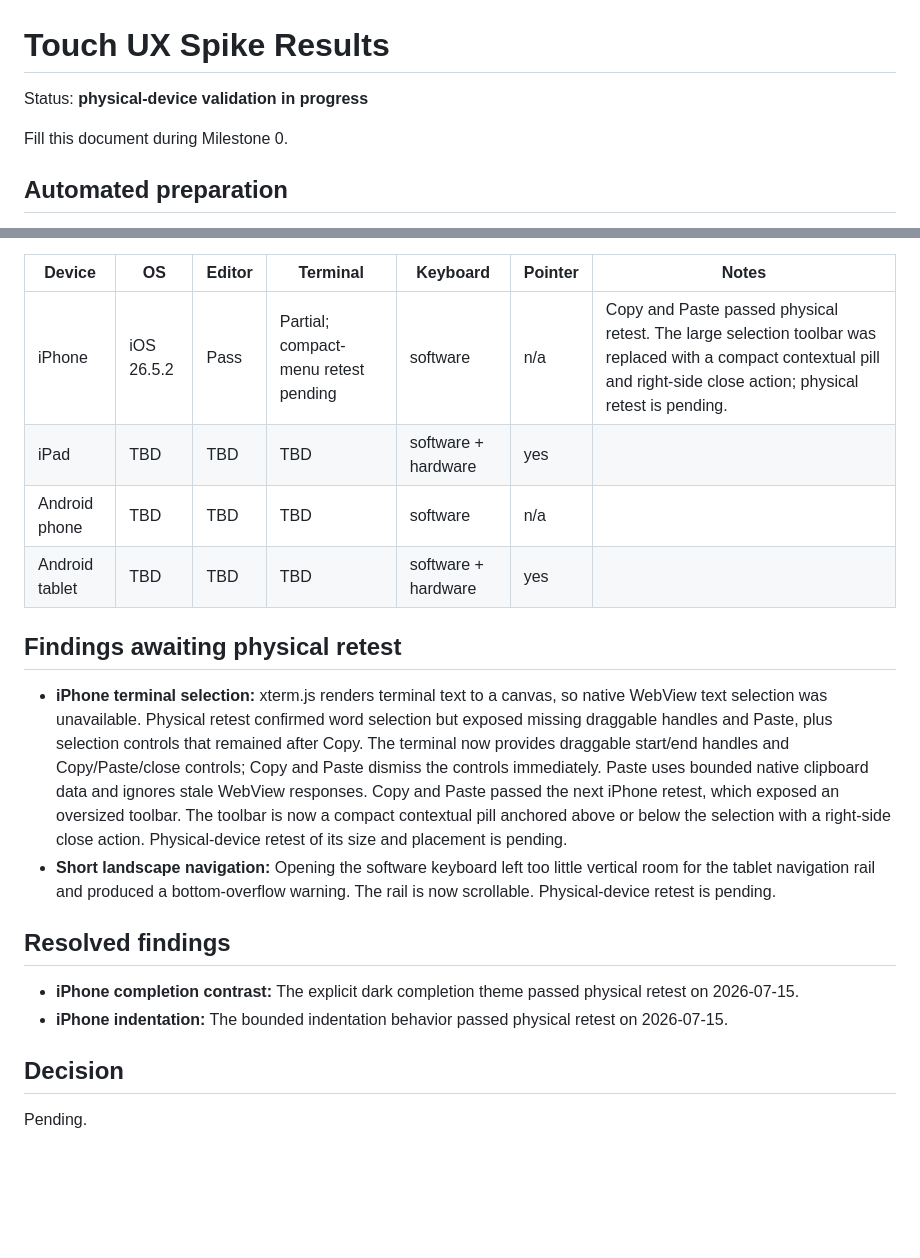
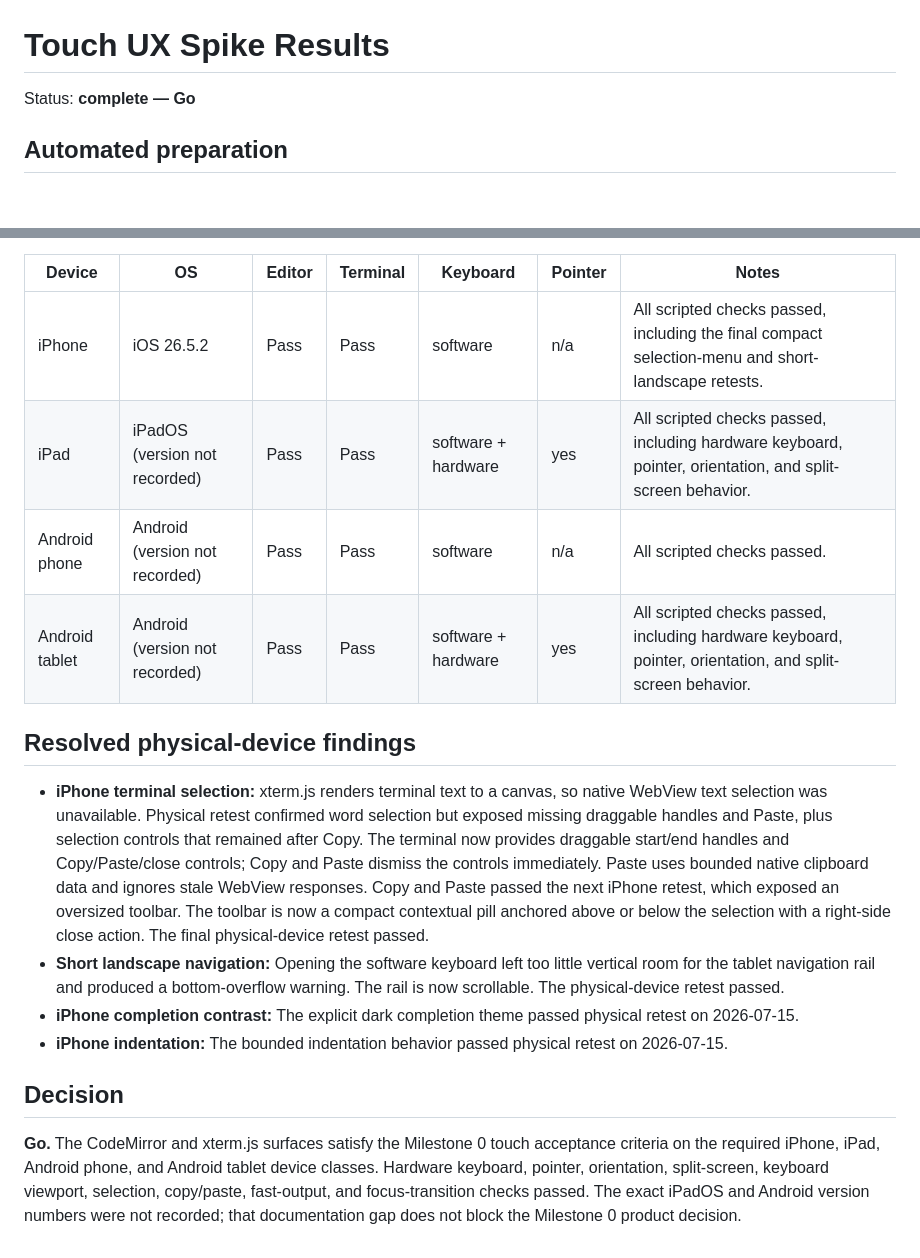
Before and after one commit to hgunduzoglu/CodeRoam, a Markdown page: docs/ux-spike-results.md, 2 parts joined by grey strips. GitHub-like rendering; blank space fills up the shorter version.

Commit message:
docs: record Milestone 0 go decision

```diff
--- a/docs/ux-spike-results.md
+++ b/docs/ux-spike-results.md
@@ -1,8 +1,6 @@
 # Touch UX Spike Results
 
-Status: **physical-device validation in progress**
-
-Fill this document during Milestone 0.
+Status: **complete — Go**
 
 ## Automated preparation
 
@@ -29,12 +27,12 @@ and does not replace the physical-device checks below.
 
 | Device | OS | Editor | Terminal | Keyboard | Pointer | Notes |
 | --- | --- | --- | --- | --- | --- | --- |
-| iPhone | iOS 26.5.2 | Pass | Partial; compact-menu retest pending | software | n/a | Copy and Paste passed physical retest. The large selection toolbar was replaced with a compact contextual pill and right-side close action; physical retest is pending. |
-| iPad | TBD | TBD | TBD | software + hardware | yes | |
-| Android phone | TBD | TBD | TBD | software | n/a | |
-| Android tablet | TBD | TBD | TBD | software + hardware | yes | |
+| iPhone | iOS 26.5.2 | Pass | Pass | software | n/a | All scripted checks passed, including the final compact selection-menu and short-landscape retests. |
+| iPad | iPadOS (version not recorded) | Pass | Pass | software + hardware | yes | All scripted checks passed, including hardware keyboard, pointer, orientation, and split-screen behavior. |
+| Android phone | Android (version not recorded) | Pass | Pass | software | n/a | All scripted checks passed. |
+| Android tablet | Android (version not recorded) | Pass | Pass | software + hardware | yes | All scripted checks passed, including hardware keyboard, pointer, orientation, and split-screen behavior. |
 
-## Findings awaiting physical retest
+## Resolved physical-device findings
 
 - **iPhone terminal selection:** xterm.js renders terminal text to a canvas, so native WebView text
   selection was unavailable. Physical retest confirmed word selection but exposed missing
@@ -43,17 +41,18 @@ and does not replace the physical-device checks below.
   controls immediately. Paste uses bounded native clipboard data and ignores stale WebView
   responses. Copy and Paste passed the next iPhone retest, which exposed an oversized toolbar. The
   toolbar is now a compact contextual pill anchored above or below the selection with a right-side
-  close action. Physical-device retest of its size and placement is pending.
+  close action. The final physical-device retest passed.
 - **Short landscape navigation:** Opening the software keyboard left too little vertical room for
   the tablet navigation rail and produced a bottom-overflow warning. The rail is now scrollable.
-  Physical-device retest is pending.
-
-## Resolved findings
-
+  The physical-device retest passed.
 - **iPhone completion contrast:** The explicit dark completion theme passed physical retest on
   2026-07-15.
 - **iPhone indentation:** The bounded indentation behavior passed physical retest on 2026-07-15.
 
 ## Decision
 
-Pending.
+**Go.** The CodeMirror and xterm.js surfaces satisfy the Milestone 0 touch acceptance criteria on
+the required iPhone, iPad, Android phone, and Android tablet device classes. Hardware keyboard,
+pointer, orientation, split-screen, keyboard viewport, selection, copy/paste, fast-output, and
+focus-transition checks passed. The exact iPadOS and Android version numbers were not recorded;
+that documentation gap does not block the Milestone 0 product decision.
```
